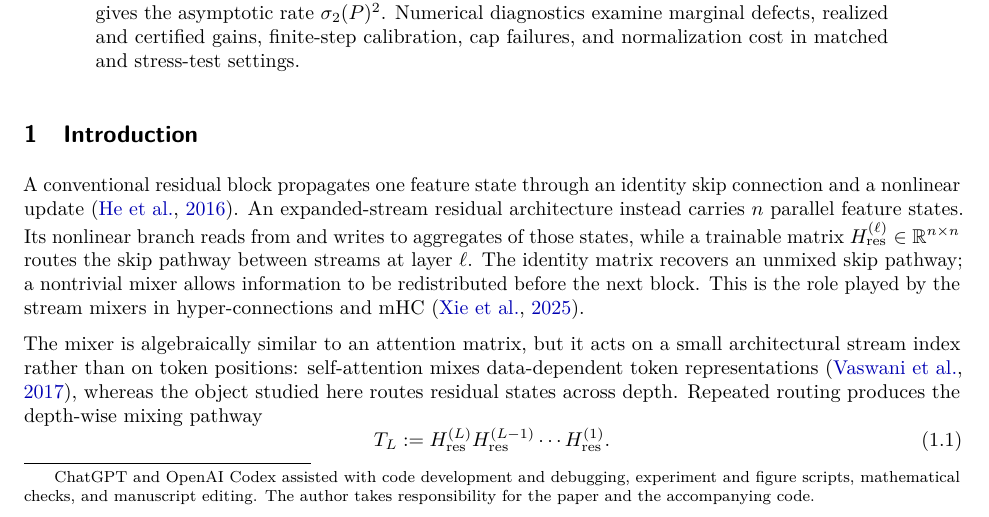
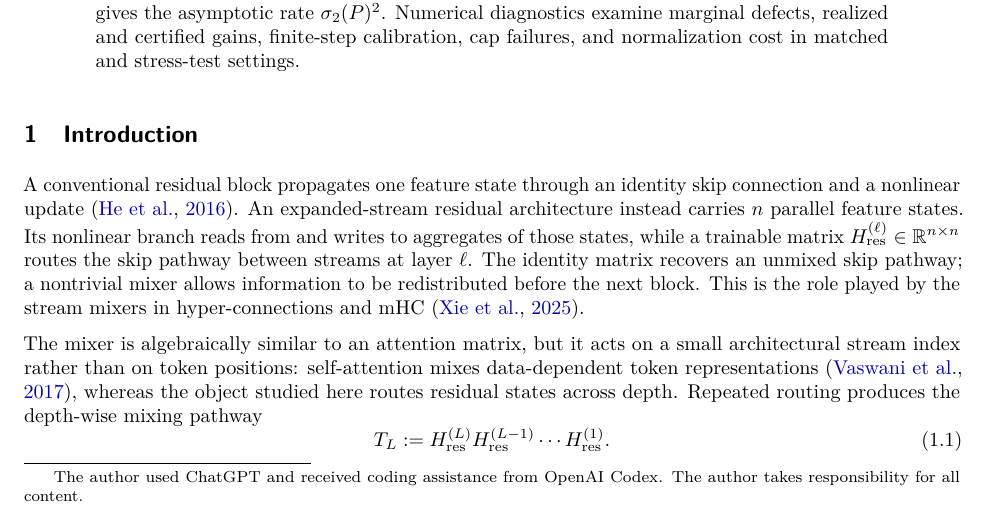
Before and after one commit to MaKosmakov/finite-step-sinkhorn-certificates, a LaTeX paper (manuscript/sinkhorn_tmlr_final.tex): part of page 1 of 31, cut so that both start at the same text. Compiled offline with pdfLaTeX.

Commit message:
Shorten AI disclosure and identify Codex coding assistance

```diff
--- a/manuscript/sinkhorn_tmlr_final.tex
+++ b/manuscript/sinkhorn_tmlr_final.tex
@@ -113,9 +113,8 @@ pdfauthor={Maksim Kosmakov}
 \maketitle
 \begingroup
 \renewcommand{\thefootnote}{}
-\footnotetext{ChatGPT and OpenAI Codex assisted with code development and debugging,
-experiment and figure scripts, mathematical checks, and manuscript editing. The author takes
-responsibility for the paper and the accompanying code.}
+\footnotetext{The author used ChatGPT and received coding assistance from OpenAI Codex.
+The author takes responsibility for all content.}
 \endgroup
 
 \begin{abstract}
```
Also changed, not shown: README.md, manuscript/sinkhorn_tmlr_final.pdf, 4 other files.
